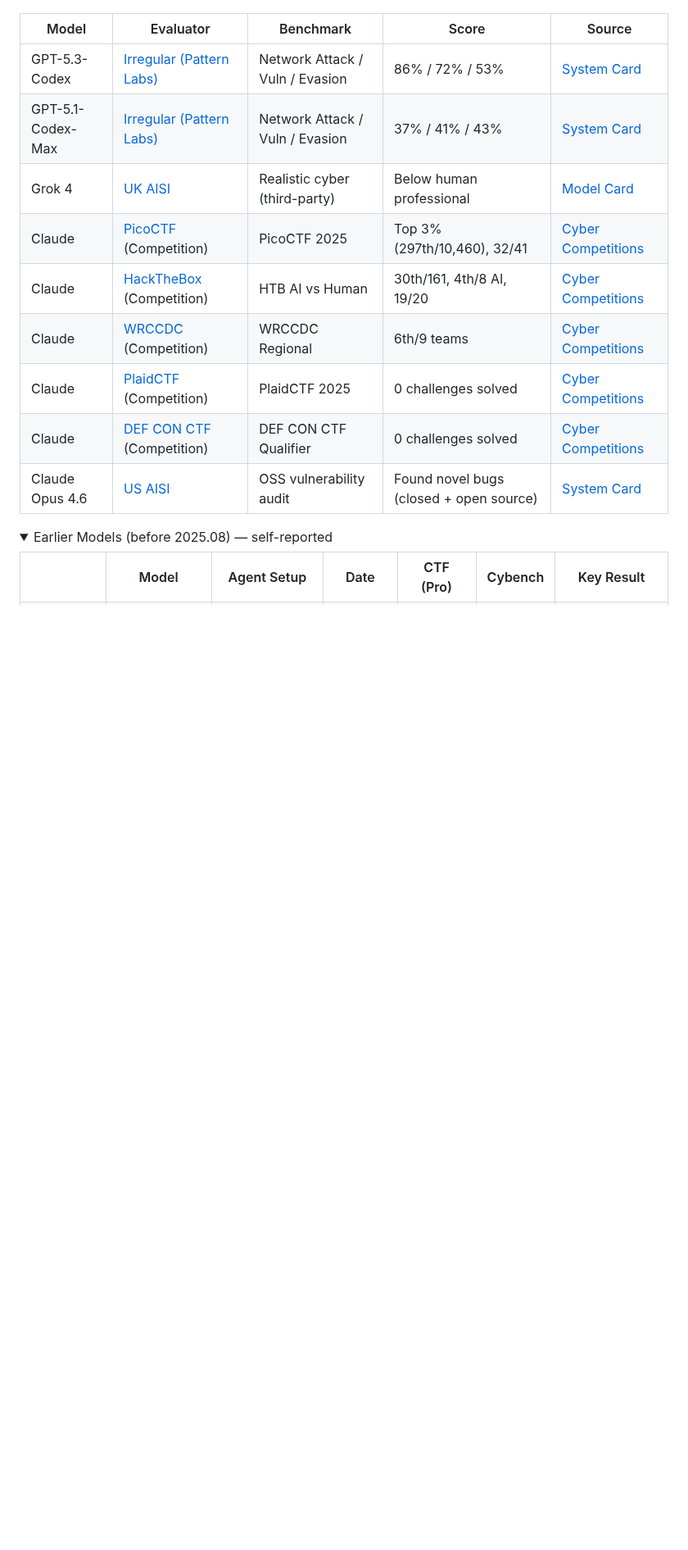
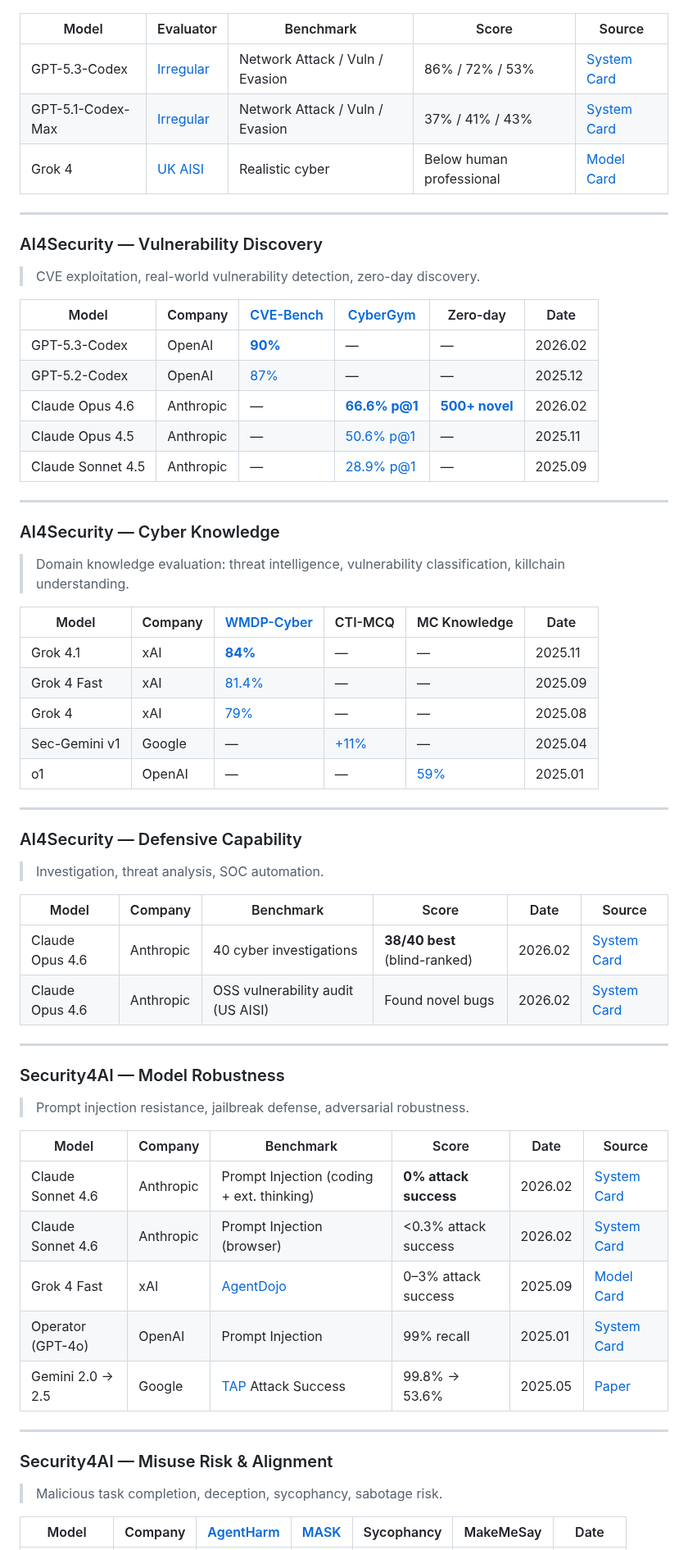
Before and after one commit to ugonfor/awesome-ai-cybersecurity, a Markdown page: README.md, the part around one of its changes. Shown at 82% size. GitHub-like rendering; folded sections open; blank space fills up the shorter version.

```diff
--- a/README.md
+++ b/README.md
@@ -82,18 +80,68 @@ The AI cybersecurity space is fragmented: OpenAI, Anthropic, Google, and xAI eac
 
 | Model | Evaluator | Benchmark | Score | Source |
 |---|---|---|---|---|
-| GPT-5.3-Codex | [Irregular (Pattern Labs)](https://irregular.com) | Network Attack / Vuln / Evasion | 86% / 72% / 53% | [System Card](https://cdn.openai.com/pdf/23eca107-a9b1-4d2c-b156-7deb4fbc697c/GPT-5-3-Codex-System-Card-02.pdf) |
-| GPT-5.1-Codex-Max | [Irregular (Pattern Labs)](https://irregular.com) | Network Attack / Vuln / Evasion | 37% / 41% / 43% | [System Card](https://cdn.openai.com/pdf/2a7d98b1-57e5-4147-8d0e-683894d782ae/5p1_codex_max_card_03.pdf) |
-| Grok 4 | [UK AISI](https://www.aisi.gov.uk/) | Realistic cyber (third-party) | Below human professional | [Model Card](https://data.x.ai/2025-08-20-grok-4-model-card.pdf) |
-| Claude | [PicoCTF](https://picoctf.org/) (Competition) | PicoCTF 2025 | Top 3% (297th/10,460), 32/41 | [Cyber Competitions](https://red.anthropic.com/2025/cyber-competitions/) |
-| Claude | [HackTheBox](https://www.hackthebox.com/) (Competition) | HTB AI vs Human | 30th/161, 4th/8 AI, 19/20 | [Cyber Competitions](https://red.anthropic.com/2025/cyber-competitions/) |
-| Claude | [WRCCDC](https://wrccdc.org/) (Competition) | WRCCDC Regional | 6th/9 teams | [Cyber Competitions](https://red.anthropic.com/2025/cyber-competitions/) |
-| Claude | [PlaidCTF](https://plaidctf.com/) (Competition) | PlaidCTF 2025 | 0 challenges solved | [Cyber Competitions](https://red.anthropic.com/2025/cyber-competitions/) |
-| Claude | [DEF CON CTF](https://defcon.org/) (Competition) | DEF CON CTF Qualifier | 0 challenges solved | [Cyber Competitions](https://red.anthropic.com/2025/cyber-competitions/) |
-| Claude Opus 4.6 | [US AISI](https://www.nist.gov/artificial-intelligence/us-ai-safety-institute) | OSS vulnerability audit | Found novel bugs (closed + open source) | [System Card](https://anthropic.com/claude-opus-4-6-system-card) |
+| GPT-5.3-Codex | [Irregular](https://irregular.com) | Network Attack / Vuln / Evasion | 86% / 72% / 53% | [System Card](https://cdn.openai.com/pdf/23eca107-a9b1-4d2c-b156-7deb4fbc697c/GPT-5-3-Codex-System-Card-02.pdf) |
+| GPT-5.1-Codex-Max | [Irregular](https://irregular.com) | Network Attack / Vuln / Evasion | 37% / 41% / 43% | [System Card](https://cdn.openai.com/pdf/2a7d98b1-57e5-4147-8d0e-683894d782ae/5p1_codex_max_card_03.pdf) |
+| Grok 4 | [UK AISI](https://www.aisi.gov.uk/) | Realistic cyber | Below human professional | [Model Card](https://data.x.ai/2025-08-20-grok-4-model-card.pdf) |
 
-<details>
-<summary>Earlier Models (before 2025.08) — self-reported</summary>
+---
 
-| | Model | Agent Setup | Date | CTF (Pro) | Cybench | Key Result |
+### AI4Security — Vulnerability Discovery
+
+> CVE exploitation, real-world vulnerability detection, zero-day discovery.
+
+| Model | Company | [CVE-Bench](benchmarks/ai4security/offensive/) | [CyberGym](https://red.anthropic.com/2025/ai-for-cyber-defenders/) | Zero-day | Date |
+|---|---|---|---|---|---|
+| GPT-5.3-Codex | OpenAI | [**90%**](https://cdn.openai.com/pdf/23eca107-a9b1-4d2c-b156-7deb4fbc697c/GPT-5-3-Codex-System-Card-02.pdf) | — | — | 2026.02 |
+| GPT-5.2-Codex | OpenAI | [87%](https://cdn.openai.com/pdf/ac7c37ae-7f4c-4442-b741-2eabdeaf77e0/oai_5_2_Codex.pdf) | — | — | 2025.12 |
+| Claude Opus 4.6 | Anthropic | — | [**66.6% p@1**](https://anthropic.com/claude-opus-4-6-system-card) | [**500+ novel**](https://anthropic.com/claude-opus-4-6-system-card) | 2026.02 |
+| Claude Opus 4.5 | Anthropic | — | [50.6% p@1](https://www.anthropic.com/claude-opus-4-5-system-card) | — | 2025.11 |
+| Claude Sonnet 4.5 | Anthropic | — | [28.9% p@1](https://red.anthropic.com/2025/ai-for-cyber-defenders/) | — | 2025.09 |
+
+---
+
+### AI4Security — Cyber Knowledge
+
+> Domain knowledge evaluation: threat intelligence, vulnerability classification, killchain understanding.
+
+| Model | Company | [WMDP-Cyber](https://www.wmdp.ai/) | CTI-MCQ | MC Knowledge | Date |
+|---|---|---|---|---|---|
+| Grok 4.1 | xAI | [**84%**](https://data.x.ai/2025-11-17-grok-4-1-model-card.pdf) | — | — | 2025.11 |
+| Grok 4 Fast | xAI | [81.4%](https://data.x.ai/2025-09-19-grok-4-fast-model-card.pdf) | — | — | 2025.09 |
+| Grok 4 | xAI | [79%](https://data.x.ai/2025-08-20-grok-4-model-card.pdf) | — | — | 2025.08 |
+| Sec-Gemini v1 | Google | — | [+11%](https://security.googleblog.com/2025/04/google-launches-sec-gemini-v1-new.html) | — | 2025.04 |
+| o1 | OpenAI | — | — | [59%](https://cdn.openai.com/o3-mini-system-card-feb10.pdf) | 2025.01 |
+
+---
+
+### AI4Security — Defensive Capability
+
+> Investigation, threat analysis, SOC automation.
+
+| Model | Company | Benchmark | Score | Date | Source |
+|---|---|---|---|---|---|
+| Claude Opus 4.6 | Anthropic | 40 cyber investigations | **38/40 best** (blind-ranked) | 2026.02 | [System Card](https://anthropic.com/claude-opus-4-6-system-card) |
+| Claude Opus 4.6 | Anthropic | OSS vulnerability audit (US AISI) | Found novel bugs | 2026.02 | [System Card](https://anthropic.com/claude-opus-4-6-system-card) |
+
+---
+
+### Security4AI — Model Robustness
+
+> Prompt injection resistance, jailbreak defense, adversarial robustness.
+
+| Model | Company | Benchmark | Score | Date | Source |
+|---|---|---|---|---|---|
+| Claude Sonnet 4.6 | Anthropic | Prompt Injection (coding + ext. thinking) | **0% attack success** | 2026.02 | [System Card](https://anthropic.com/claude-sonnet-4-6-system-card) |
+| Claude Sonnet 4.6 | Anthropic | Prompt Injection (browser) | <0.3% attack success | 2026.02 | [System Card](https://anthropic.com/claude-sonnet-4-6-system-card) |
+| Grok 4 Fast | xAI | [AgentDojo](https://arxiv.org/abs/2406.13352) | 0–3% attack success | 2025.09 | [Model Card](https://data.x.ai/2025-09-19-grok-4-fast-model-card.pdf) |
+| Operator (GPT-4o) | OpenAI | Prompt Injection | 99% recall | 2025.01 | [System Card](https://cdn.openai.com/operator_system_card.pdf) |
+| Gemini 2.0 → 2.5 | Google | [TAP](https://arxiv.org/abs/2312.02119) Attack Success | 99.8% → 53.6% | 2025.05 | [Paper](https://arxiv.org/abs/2505.14534) |
+
+---
+
+### Security4AI — Misuse Risk & Alignment
+
+> Malicious task completion, deception, sycophancy, sabotage risk.
+
+| Model | Company | [AgentHarm](https://arxiv.org/abs/2410.09024) | [MASK](https://arxiv.org/abs/2503.03750) | Sycophancy | MakeMeSay | Date |
 |---|---|---|---|---|---|---|
```
Also changed, not shown: other parts of README.md (+31 -95 lines).
